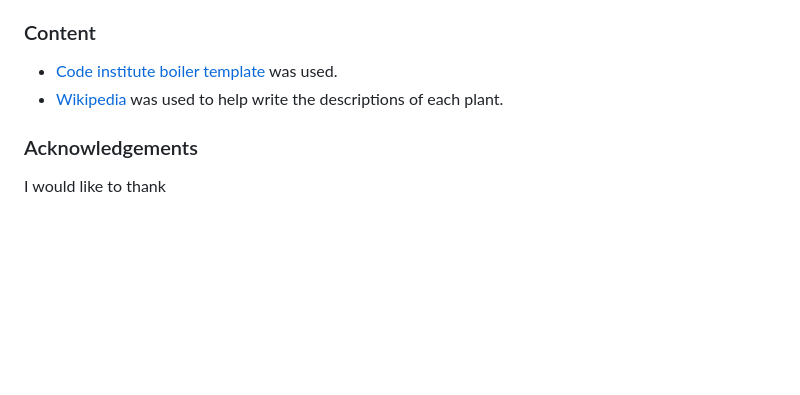
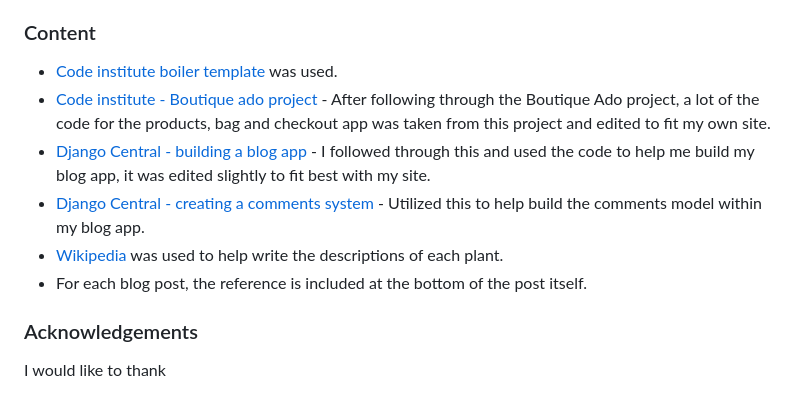
Before and after one commit to bethanyalicehall/e-commerce-ms4, a Markdown page: README.md, the part around the change. Drawn GitHub-style; blank space fills up the shorter version.

Commit message:
Added credits/references

```diff
--- a/README.md
+++ b/README.md
@@ -346,7 +346,11 @@ Click [here](media-sources.md) to see details of images used.
 
 ### Content
 - [Code institute boiler template](https://github.com/Code-Institute-Org/gitpod-full-template) was used.
+- [Code institute - Boutique ado project]() - After following through the Boutique Ado project, a lot of the code for the products, bag and checkout app was taken from this project and edited to fit my own site.
+- [Django Central - building a blog app](https://djangocentral.com/building-a-blog-application-with-django/) - I followed through this and used the code to help me build my blog app, it was edited slightly to fit best with my site.
+- [Django Central - creating a comments system](https://djangocentral.com/creating-comments-system-with-django/) - Utilized this to help build the comments model within my blog app.
 - [Wikipedia](https://github.com/Code-Institute-Org/gitpod-full-template) was used to help write the descriptions of each plant.
+- For each blog post, the reference is included at the bottom of the post itself.
 
 
 
```
